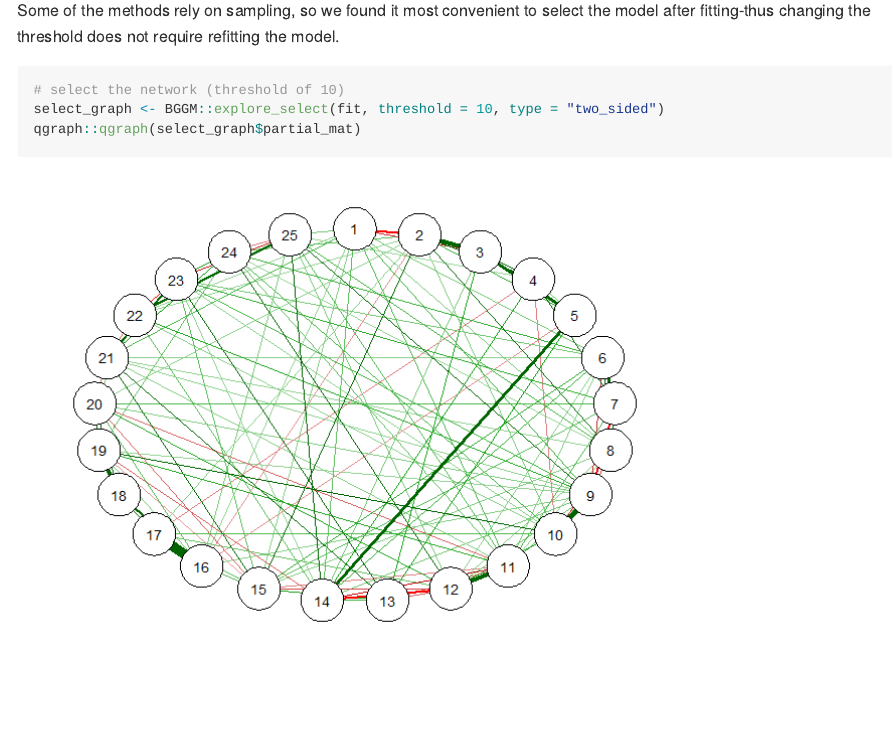
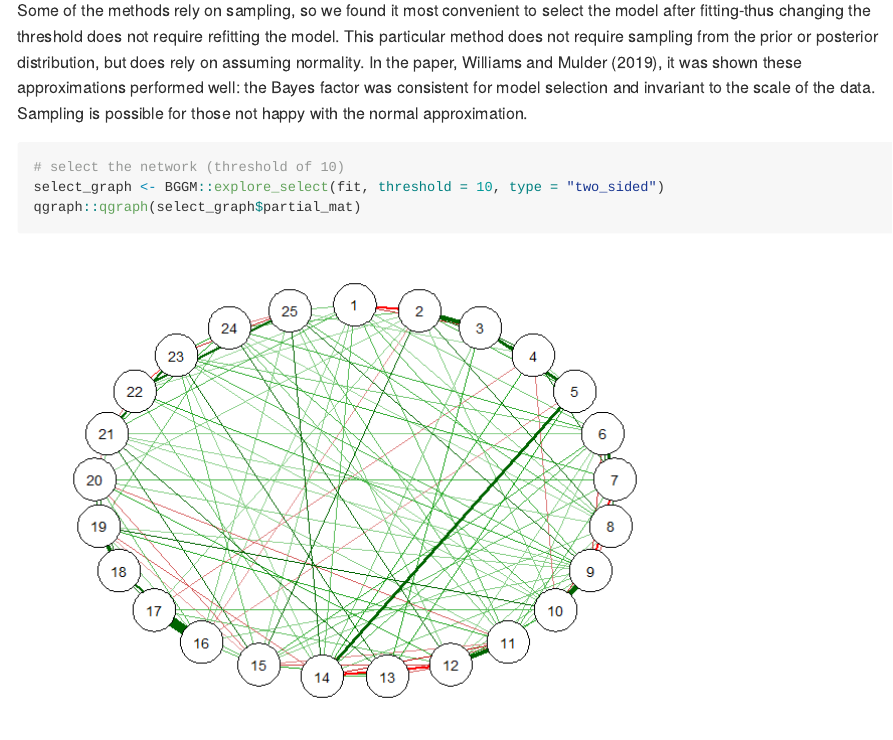
Before and after one commit to donaldRwilliams/BGGM, an R Markdown document (README.Rmd): the page in a window 1100 px wide, from 1670 px down. The pictures show the output file README.md that the author committed with the source, drawn offline in the style of GitHub.

Commit message:
add about normal approximation

````diff
--- a/README.Rmd
+++ b/README.Rmd
@@ -46,7 +46,7 @@ select_graph <- BGGM::explore_select(fit, threshold = 3, type = "two_sided")
 qgraph::qgraph(select_graph$partial_mat)
 ```
 
-Some of the methods rely on sampling, so we found it most convenient to select the model after fitting-thus changing the threshold does not require refitting the model.
+Some of the methods rely on sampling, so we found it most convenient to select the model after fitting-thus changing the threshold does not require refitting the model. This particular method does not require sampling from the prior or posterior distribution, but does rely on assuming normality. In the paper, Williams and Mulder (2019), it was shown these approximations performed well: the Bayes factor was consistent for model selection and invariant to the scale of the data. Sampling is possible for those not happy with the normal approximation.
 
 ```{r}
 # select the network (threshold of 10)
````
Also changed, not shown: README.md.
